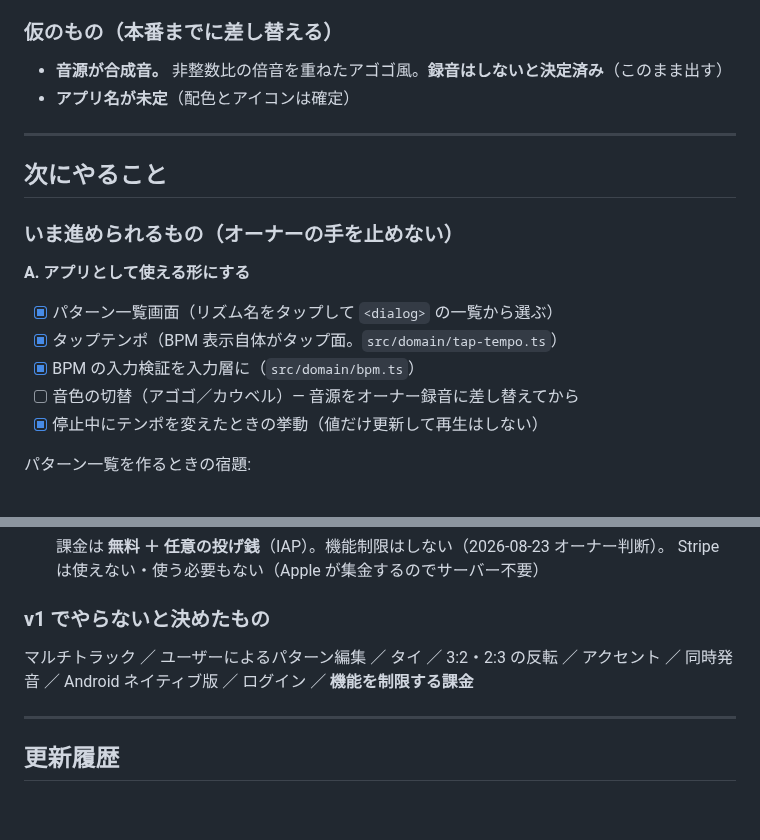
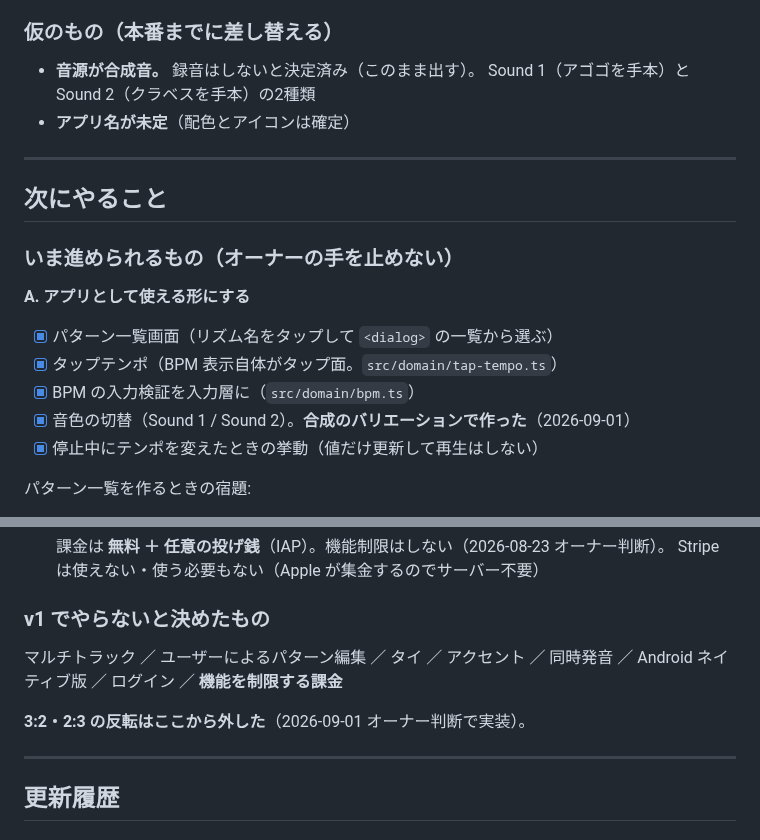
Before and after one commit to hy-tanebi/Claves, a Markdown page: docs/progress.md, 2 parts joined by grey strips. Drawn GitHub-style; blank space fills up the shorter version.

Commit message:
docs(progress): 反転と音色の記述を現状に合わせる
「v1 でやらない」に 3:2・2:3 の反転が残っていた（実装済み）。
音色の切替も「録音に差し替えてから」のままだった（合成で実装済み）。

Co-Authored-By: Claude Opus 5 <noreply@anthropic.com>
Claude-Session: https://claude.ai/code/session_01524dCNCA2BP61VmwWTNB45

```diff
--- a/docs/progress.md
+++ b/docs/progress.md
@@ -129,7 +129,8 @@ xcrun simctl io booted screenshot /tmp/s.png   # 起動直後は白いので数
 
 ### 仮のもの（本番までに差し替える）
 
-- **音源が合成音。** 非整数比の倍音を重ねたアゴゴ風。**録音はしないと決定済み**（このまま出す）
+- **音源が合成音。** 録音はしないと決定済み（このまま出す）。
+  Sound 1（アゴゴを手本）と Sound 2（クラベスを手本）の2種類
 - **アプリ名が未定**（配色とアイコンは確定）
 
 ---
@@ -143,7 +144,7 @@ xcrun simctl io booted screenshot /tmp/s.png   # 起動直後は白いので数
 - [x] パターン一覧画面（リズム名をタップして `<dialog>` の一覧から選ぶ）
 - [x] タップテンポ（BPM 表示自体がタップ面。`src/domain/tap-tempo.ts`）
 - [x] BPM の入力検証を入力層に（`src/domain/bpm.ts`）
-- [ ] 音色の切替（アゴゴ／カウベル）— 音源をオーナー録音に差し替えてから
+- [x] 音色の切替（Sound 1 / Sound 2）。**合成のバリエーションで作った**（2026-09-01）
 - [x] 停止中にテンポを変えたときの挙動（値だけ更新して再生はしない）
 
 パターン一覧を作るときの宿題:
@@ -213,7 +214,9 @@ xcrun simctl io booted screenshot /tmp/s.png   # 起動直後は白いので数
 ### v1 でやらないと決めたもの
 
 マルチトラック ／ ユーザーによるパターン編集 ／ タイ ／
-3:2・2:3 の反転 ／ アクセント ／ 同時発音 ／ Android ネイティブ版 ／ ログイン ／ **機能を制限する課金**
+アクセント ／ 同時発音 ／ Android ネイティブ版 ／ ログイン ／ **機能を制限する課金**
+
+**3:2・2:3 の反転はここから外した**（2026-09-01 オーナー判断で実装）。
 
 ---
 
```
